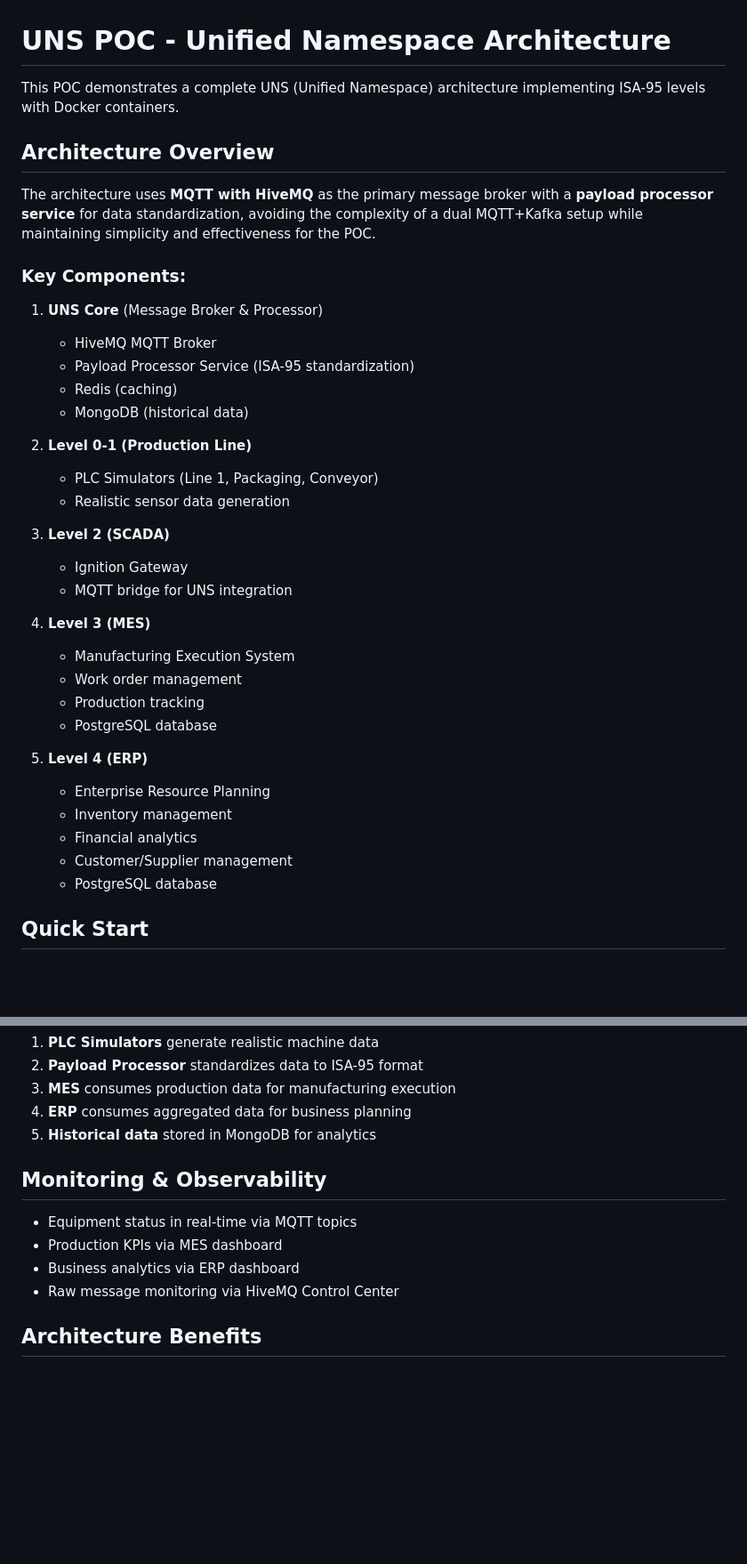
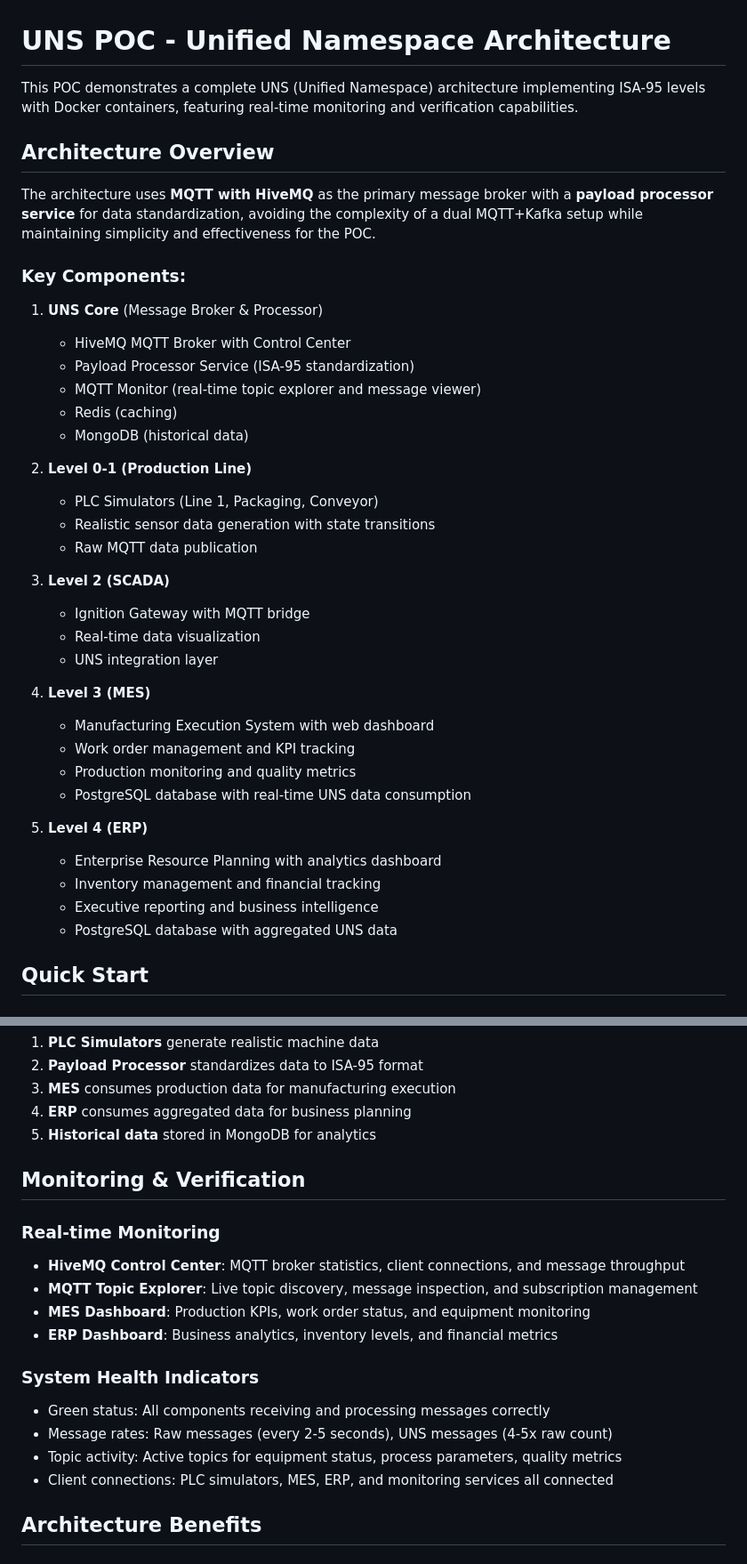
Before and after one commit to RadicalRumin/UNS-POC, a Markdown page: README.md, 2 parts joined by grey strips. Shown at 89% size. GitHub-like rendering; blank space fills up the shorter version.

```diff
--- a/README.md
+++ b/README.md
@@ -1,6 +1,6 @@
 # UNS POC - Unified Namespace Architecture
 
-This POC demonstrates a complete UNS (Unified Namespace) architecture implementing ISA-95 levels with Docker containers.
+This POC demonstrates a complete UNS (Unified Namespace) architecture implementing ISA-95 levels with Docker containers, featuring real-time monitoring and verification capabilities.
 
 ## Architecture Overview
 
@@ -9,31 +9,33 @@ The architecture uses **MQTT with HiveMQ** as the primary message broker with a
 ### Key Components:
 
 1. **UNS Core** (Message Broker & Processor)
-   - HiveMQ MQTT Broker
+   - HiveMQ MQTT Broker with Control Center
    - Payload Processor Service (ISA-95 standardization)
+   - MQTT Monitor (real-time topic explorer and message viewer)
    - Redis (caching)
    - MongoDB (historical data)
 
 2. **Level 0-1 (Production Line)**
    - PLC Simulators (Line 1, Packaging, Conveyor)
-   - Realistic sensor data generation
+   - Realistic sensor data generation with state transitions
+   - Raw MQTT data publication
 
 3. **Level 2 (SCADA)**
-   - Ignition Gateway
-   - MQTT bridge for UNS integration
+   - Ignition Gateway with MQTT bridge
+   - Real-time data visualization
+   - UNS integration layer
 
 4. **Level 3 (MES)**
-   - Manufacturing Execution System
-   - Work order management
-   - Production tracking
-   - PostgreSQL database
+   - Manufacturing Execution System with web dashboard
+   - Work order management and KPI tracking
+   - Production monitoring and quality metrics
+   - PostgreSQL database with real-time UNS data consumption
 
 5. **Level 4 (ERP)**
-   - Enterprise Resource Planning
-   - Inventory management
-   - Financial analytics
-   - Customer/Supplier management
-   - PostgreSQL database
+   - Enterprise Resource Planning with analytics dashboard
+   - Inventory management and financial tracking
+   - Executive reporting and business intelligence
+   - PostgreSQL database with aggregated UNS data
 
 ## Quick Start
 
@@ -132,12 +141,19 @@ uns/enterprise/equipment/{EQUIPMENT_ID}
 4. **ERP** consumes aggregated data for business planning
 5. **Historical data** stored in MongoDB for analytics
 
-## Monitoring & Observability
+## Monitoring & Verification
 
-- Equipment status in real-time via MQTT topics
-- Production KPIs via MES dashboard
-- Business analytics via ERP dashboard
-- Raw message monitoring via HiveMQ Control Center
+### Real-time Monitoring
+- **HiveMQ Control Center**: MQTT broker statistics, client connections, and message throughput
+- **MQTT Topic Explorer**: Live topic discovery, message inspection, and subscription management
+- **MES Dashboard**: Production KPIs, work order status, and equipment monitoring
+- **ERP Dashboard**: Business analytics, inventory levels, and financial metrics
+
+### System Health Indicators
+- Green status: All components receiving and processing messages correctly
+- Message rates: Raw messages (every 2-5 seconds), UNS messages (4-5x raw count)
+- Topic activity: Active topics for equipment status, process parameters, quality metrics
+- Client connections: PLC simulators, MES, ERP, and monitoring services all connected
 
 ## Architecture Benefits
 
```
Also changed, not shown: other parts of README.md (+76 -12 lines).
